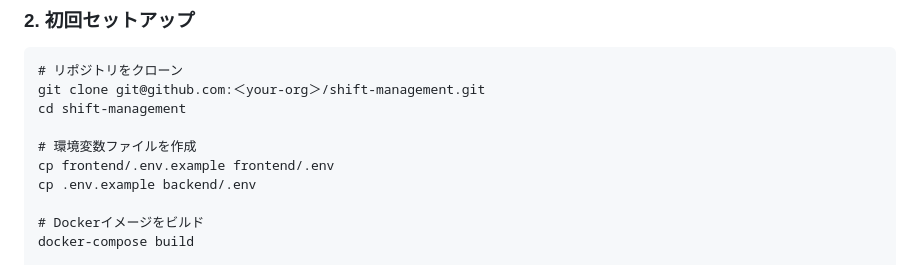
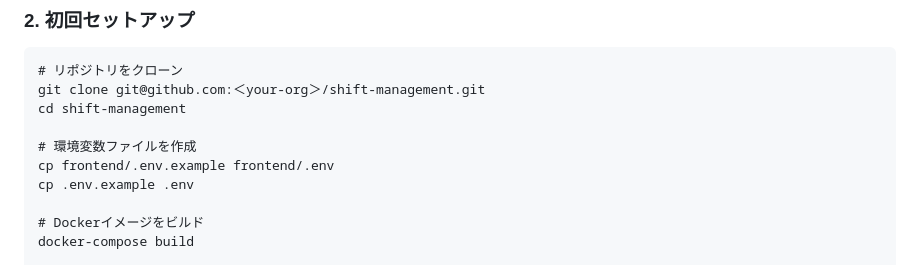
Before and after one commit to team-surprise/Shift-management, a Markdown page: README.md, the part around the change. GitHub-like rendering.

Commit message:
env.exampleの位置が間違えてたので修正

```diff
--- a/README.md
+++ b/README.md
@@ -19,7 +19,7 @@ cd shift-management
 
 # 環境変数ファイルを作成
 cp frontend/.env.example frontend/.env
-cp .env.example backend/.env
+cp .env.example .env
 
 # Dockerイメージをビルド
 docker-compose build
```
